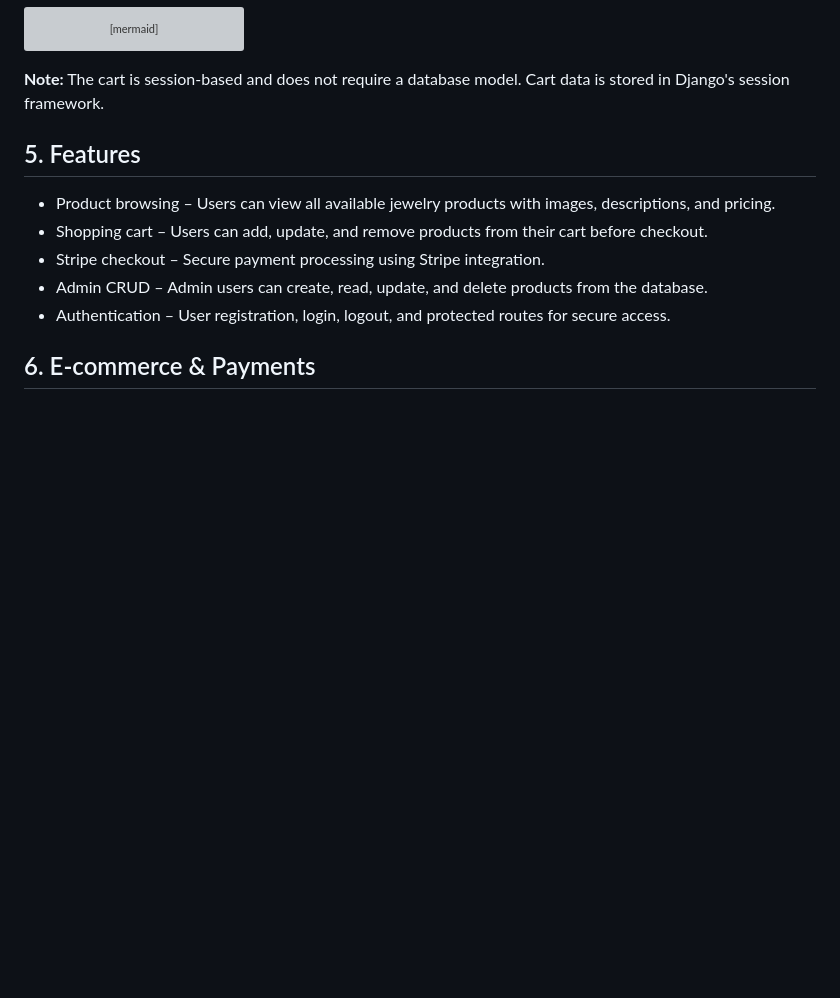
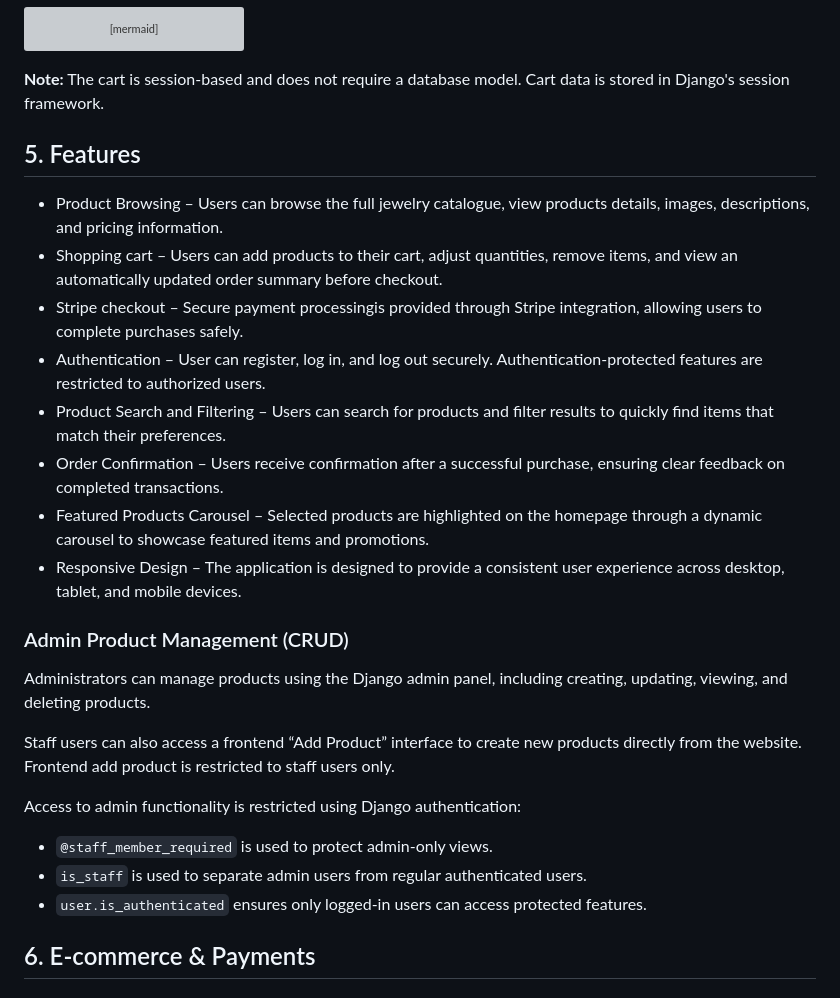
Before and after one commit to PDennise/velora_jewelry, a Markdown page: README.md, the part around the change. Drawn GitHub-style; blank space fills up the shorter version; grey boxes are pictures that could not be loaded.

Commit message:
Update Features section in README with detailed project functionality

```diff
--- a/README.md
+++ b/README.md
@@ -350,13 +350,28 @@ erDiagram
 
 **Note:** The cart is session-based and does not require a database model. Cart data is stored in Django's session framework.
 
+## 5. Features
 
-## 5. Features
-- Product browsing – Users can view all available jewelry products with images, descriptions, and pricing.
-- Shopping cart – Users can add, update, and remove products from their cart before checkout.
-- Stripe checkout – Secure payment processing using Stripe integration.
-- Admin CRUD – Admin users can create, read, update, and delete products from the database.
-- Authentication – User registration, login, logout, and protected routes for secure access.
+- Product Browsing – Users can browse the full jewelry catalogue, view products details, images, descriptions, and pricing information.
+- Shopping cart – Users can add products to their cart, adjust quantities, remove items, and view an automatically updated order summary before checkout.
+- Stripe checkout – Secure payment processingis provided through Stripe integration, allowing users to complete purchases safely.
+- Authentication – User can register, log in, and log out securely. Authentication-protected features are restricted to authorized users.
+- Product Search and Filtering – Users can search for products and filter results to quickly find items that match their preferences.
+- Order Confirmation – Users receive confirmation after a successful purchase, ensuring clear feedback on completed transactions.
+- Featured Products Carousel – Selected products are highlighted on the homepage through a dynamic carousel to showcase featured items and promotions.
+- Responsive Design – The application is designed to provide a consistent user experience across desktop, tablet, and mobile devices.
+
+### Admin Product Management (CRUD)
+
+Administrators can manage products using the Django admin panel, including creating, updating, viewing, and deleting products.
+
+Staff users can also access a frontend “Add Product” interface to create new products directly from the website. Frontend add product is restricted to staff users only.
+
+Access to admin functionality is restricted using Django authentication:
+
+- `@staff_member_required` is used to protect admin-only views.
+- `is_staff` is used to separate admin users from regular authenticated users.
+- `user.is_authenticated` ensures only logged-in users can access protected features.
 
 ## 6. E-commerce & Payments
 
```
